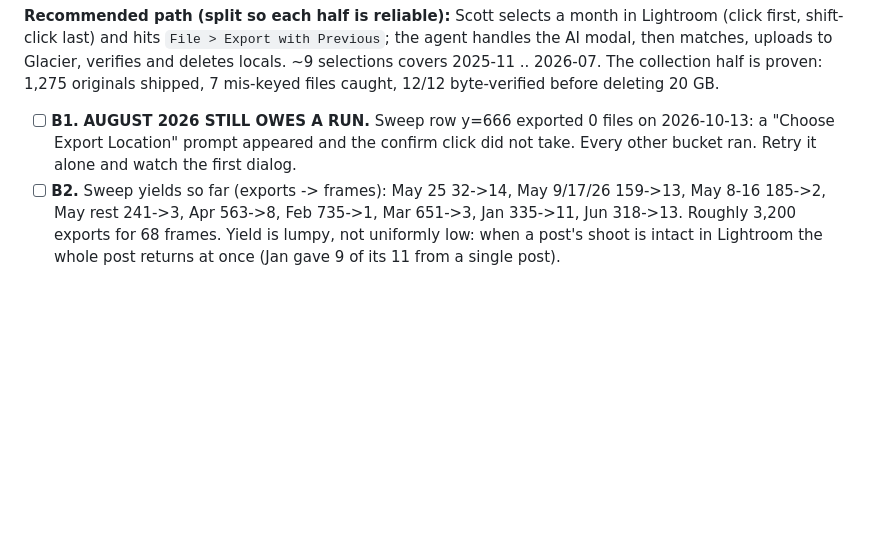
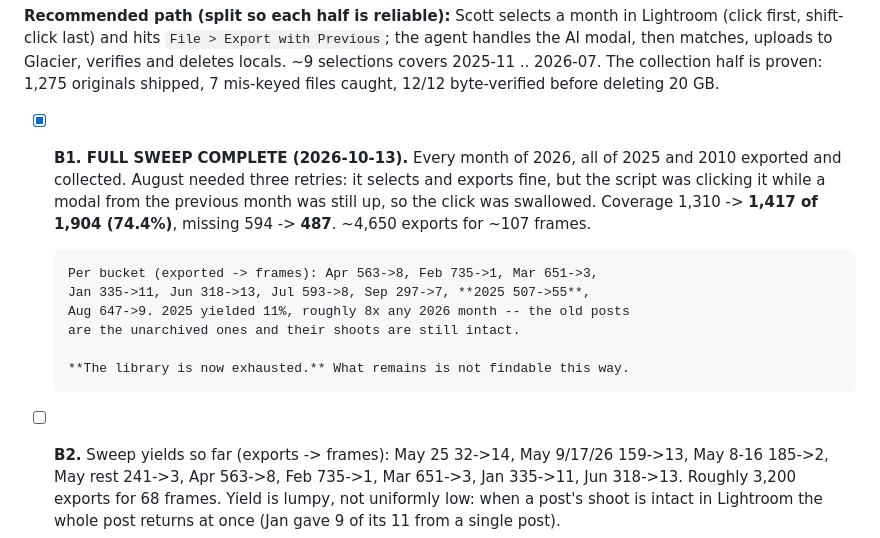
Before and after one commit to scottx611x/Website, a Markdown page: docs/ASKS.md, the part around the change. Rendered like a GitHub page; blank space fills up the shorter version.

Commit message:
Full Lightroom sweep complete: 74.4% coverage
Every bucket swept -- all of 2026 by month, 2025, 2010. Coverage 1,310 -> 1,417
of 1,904; missing 594 -> 487. About 4,650 exports for ~107 frames.

2025 was the outlier at 11% yield, roughly 8x any 2026 month: the unarchived
frames skew old, and those shoots are still intact in the catalog.

August needed three retries and the cause was never August. It selects and
exports fine; the script was clicking it while a modal from the previous month
was still up, so the click was swallowed and Select All + Export re-ran the
previous selection.

Co-Authored-By: Claude Opus 5 <noreply@anthropic.com>
Claude-Session: https://claude.ai/code/session_01U6kxS2Qwzd5WkvxAGTg5v4

```diff
--- a/docs/ASKS.md
+++ b/docs/ASKS.md
@@ -126,10 +126,19 @@ verifies and deletes locals. ~9 selections covers 2025-11 .. 2026-07.
 The collection half is proven: 1,275 originals shipped, 7 mis-keyed files
 caught, 12/12 byte-verified before deleting 20 GB.
 
-- [ ] **B1.** **AUGUST 2026 STILL OWES A RUN.** Sweep row y=666 exported 0
-      files on 2026-10-13: a "Choose Export Location" prompt appeared and the
-      confirm click did not take. Every other bucket ran. Retry it alone and
-      watch the first dialog.
+- [x] **B1. FULL SWEEP COMPLETE (2026-10-13).** Every month of 2026, all of
+      2025 and 2010 exported and collected. August needed three retries: it
+      selects and exports fine, but the script was clicking it while a modal
+      from the previous month was still up, so the click was swallowed.
+      Coverage 1,310 -> **1,417 of 1,904 (74.4%)**, missing 594 -> **487**.
+      ~4,650 exports for ~107 frames.
+
+      Per bucket (exported -> frames): Apr 563->8, Feb 735->1, Mar 651->3,
+      Jan 335->11, Jun 318->13, Jul 593->8, Sep 297->7, **2025 507->55**,
+      Aug 647->9. 2025 yielded 11%, roughly 8x any 2026 month -- the old posts
+      are the unarchived ones and their shoots are still intact.
+
+      **The library is now exhausted.** What remains is not findable this way.
 - [ ] **B2.** Sweep yields so far (exports -> frames): May 25 32->14,
       May 9/17/26 159->13, May 8-16 185->2, May rest 241->3, Apr 563->8,
       Feb 735->1, Mar 651->3, Jan 335->11, Jun 318->13. Roughly 3,200 exports
```
